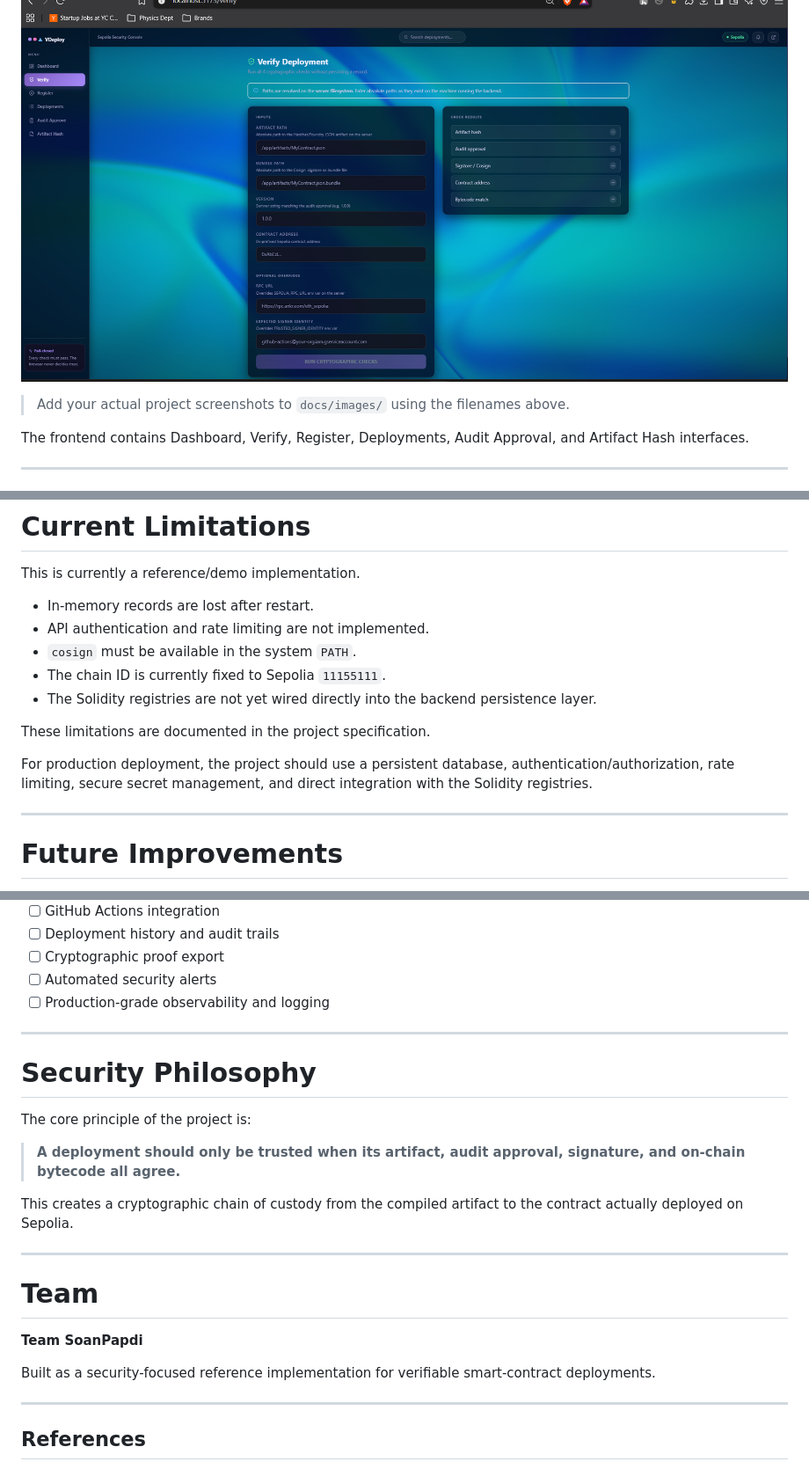
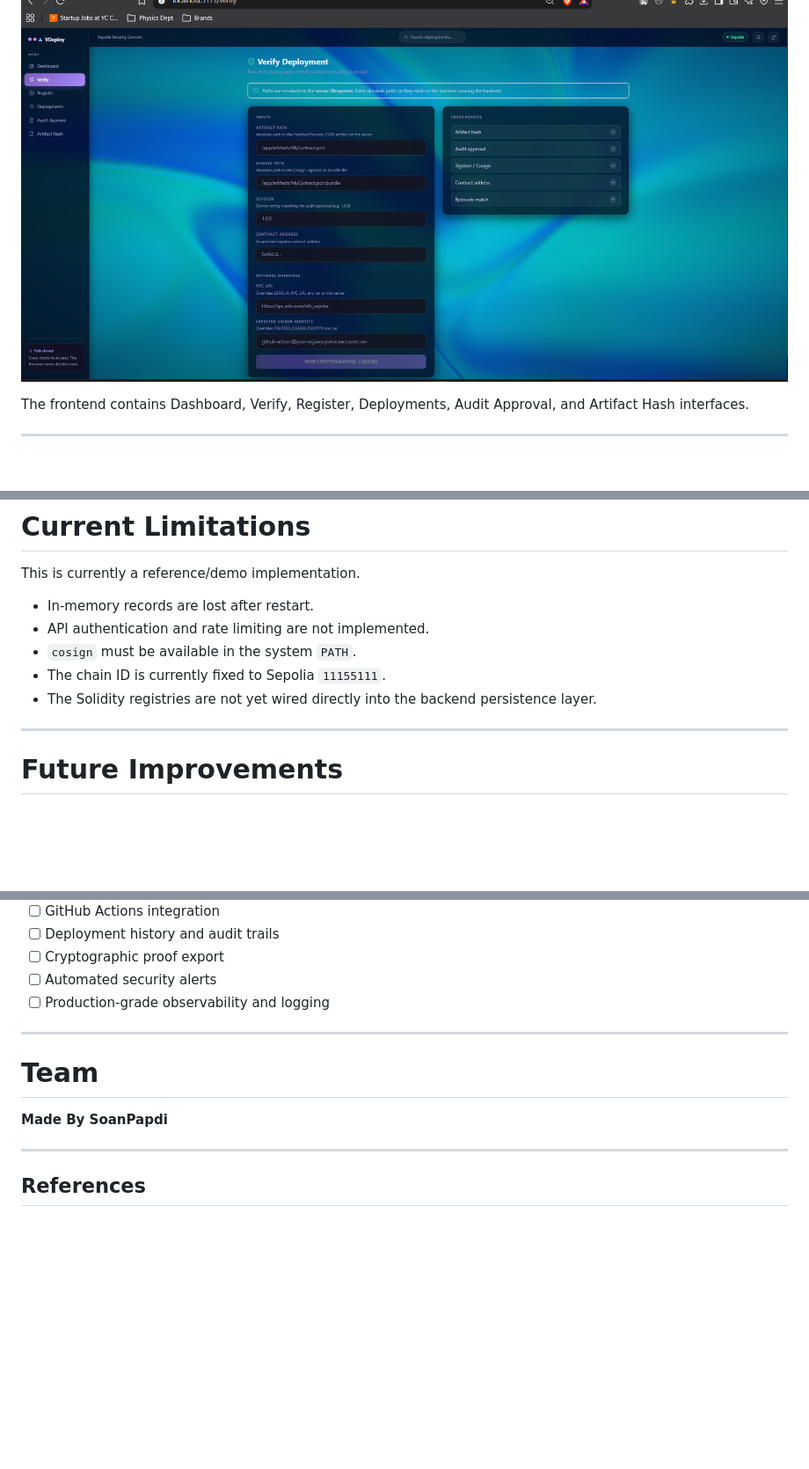
Before and after one commit to ojasnakhale19/Verifiable-DeployerPS1, a Markdown page: README.md, 3 parts joined by grey strips. Shown at 88% size. GitHub-like rendering; blank space fills up the shorter version.

```diff
--- a/README.md
+++ b/README.md
@@ -302,7 +302,6 @@ It also references the `AuditRegistry` through `IAuditRegistry` and stores addit
 
 ![Deployment Verification](frontend/Verify.png)
 
-> Add your actual project screenshots to `docs/images/` using the filenames above.
 
 The frontend contains Dashboard, Verify, Register, Deployments, Audit Approval, and Artifact Hash interfaces.
 
@@ -463,10 +462,6 @@ This is currently a reference/demo implementation.
 * The chain ID is currently fixed to Sepolia `11155111`.
 * The Solidity registries are not yet wired directly into the backend persistence layer.
 
-These limitations are documented in the project specification.
-
-For production deployment, the project should use a persistent database, authentication/authorization, rate limiting, secure secret management, and direct integration with the Solidity registries.
-
 ---
 
 #  Future Improvements
@@ -484,21 +479,10 @@ For production deployment, the project should use a persistent database, authent
 
 ---
 
-#  Security Philosophy
-
-The core principle of the project is:
-
-> **A deployment should only be trusted when its artifact, audit approval, signature, and on-chain bytecode all agree.**
-
-This creates a cryptographic chain of custody from the compiled artifact to the contract actually deployed on Sepolia.
-
----
-
 #  Team
 
-**Team SoanPapdi**
+**Made By  SoanPapdi**
 
-Built as a security-focused reference implementation for verifiable smart-contract deployments.
 
 ---
 
```
